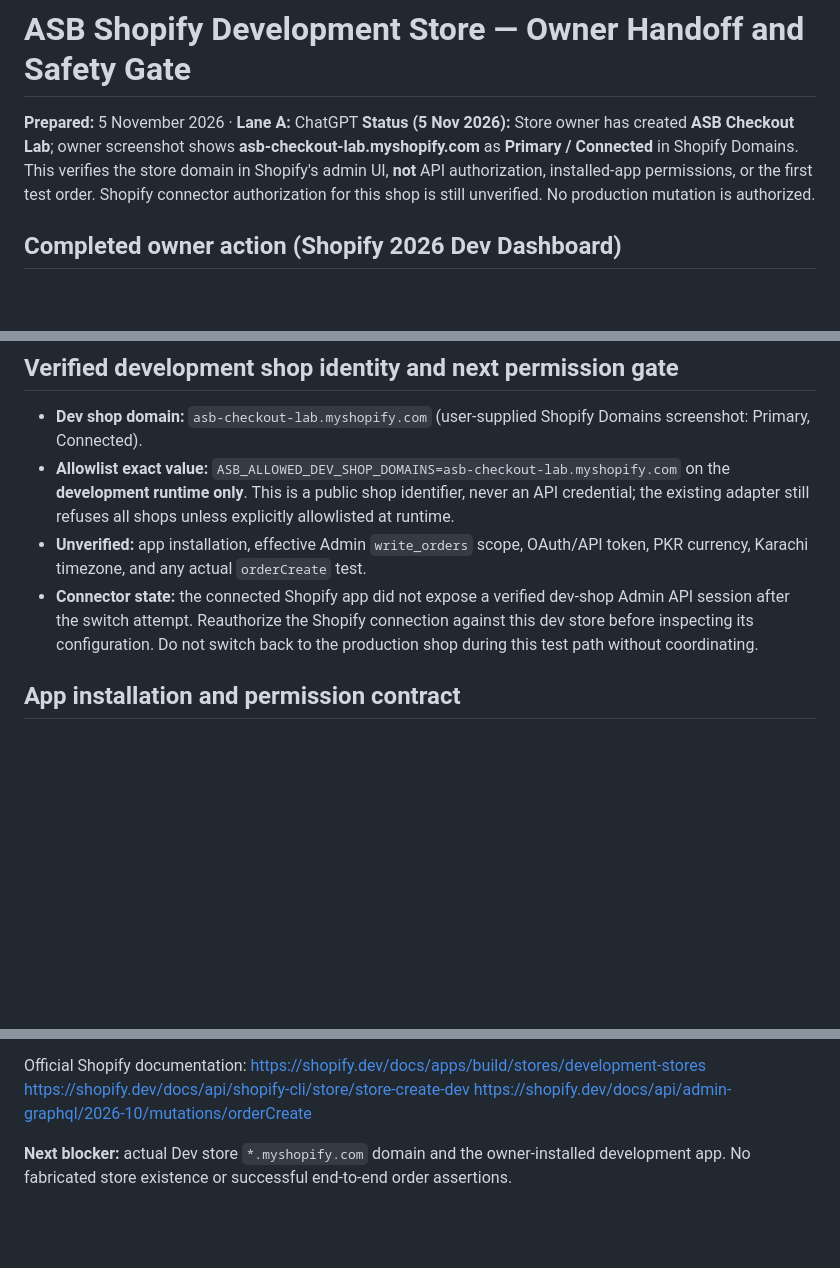
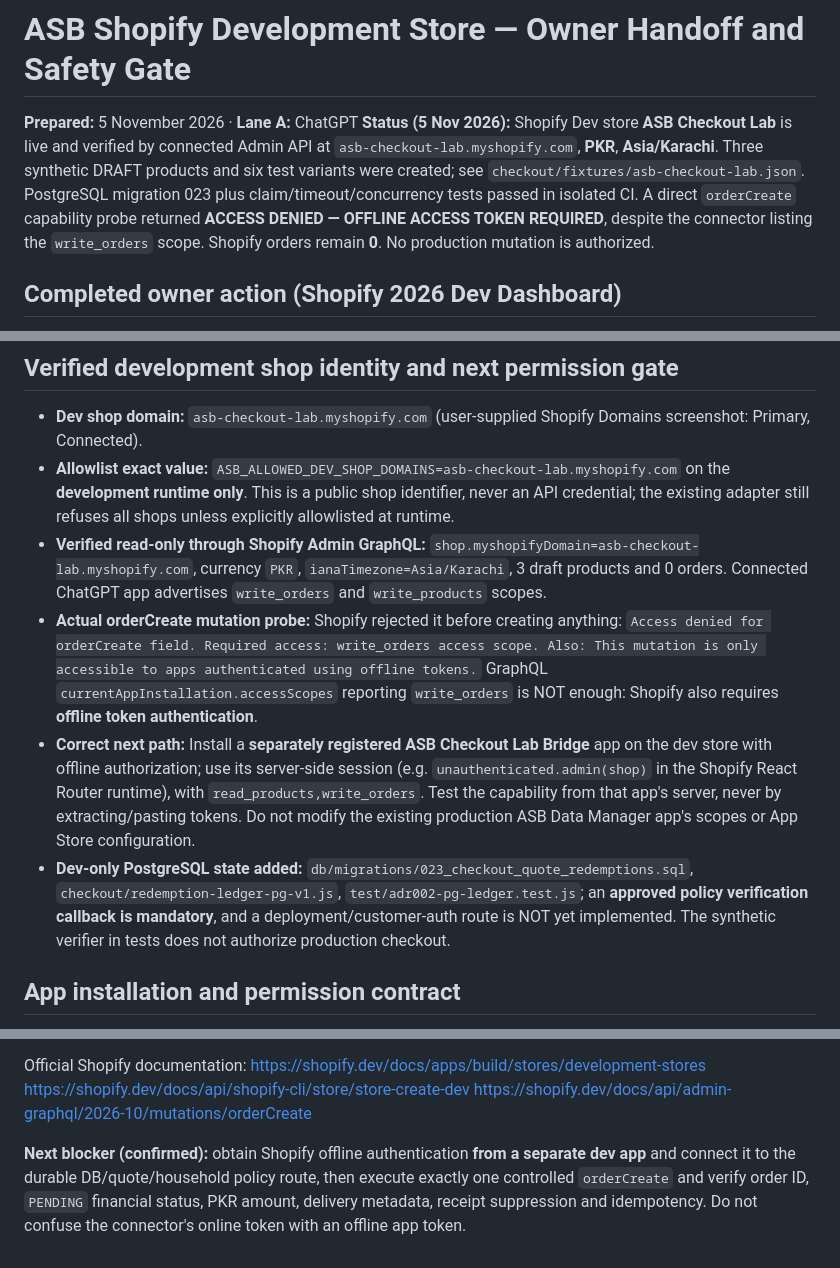
Before and after one commit to Baftwaqas/asb-pipeline, a Markdown page: docs/asb-shopify-dev-store-handoff.md, 3 parts joined by grey strips. Rendered like a GitHub page; blank space fills up the shorter version.

Commit message:
docs(checkout): log successful dev fixture/PG CI and Shopify offline-token orderCreate gate

```diff
--- a/docs/asb-shopify-dev-store-handoff.md
+++ b/docs/asb-shopify-dev-store-handoff.md
@@ -1,6 +1,6 @@
 # ASB Shopify Development Store — Owner Handoff and Safety Gate
 **Prepared:** 5 November 2026 · **Lane A:** ChatGPT
-**Status (5 Nov 2026):** Store owner has created **ASB Checkout Lab**; owner screenshot shows **asb-checkout-lab.myshopify.com** as **Primary / Connected** in Shopify Domains. This verifies the store domain in Shopify's admin UI, **not** API authorization, installed-app permissions, or the first test order. Shopify connector authorization for this shop is still unverified. No production mutation is authorized.
+**Status (5 Nov 2026):** Shopify Dev store **ASB Checkout Lab** is live and verified by connected Admin API at `asb-checkout-lab.myshopify.com`, **PKR**, **Asia/Karachi**. Three synthetic DRAFT products and six test variants were created; see `checkout/fixtures/asb-checkout-lab.json`. PostgreSQL migration 023 plus claim/timeout/concurrency tests passed in isolated CI. A direct `orderCreate` capability probe returned **ACCESS DENIED — OFFLINE ACCESS TOKEN REQUIRED**, despite the connector listing the `write_orders` scope. Shopify orders remain **0**. No production mutation is authorized.
 
 ## Completed owner action (Shopify 2026 Dev Dashboard)
 1. Open https://dev.shopify.com/ and sign in to the Shopify account/organization with development-store permission.
@@ -21,8 +21,10 @@ The interactive browser/Shopify authentication must be completed by the owner on
 
 - **Dev shop domain:** `asb-checkout-lab.myshopify.com` (user-supplied Shopify Domains screenshot: Primary, Connected).
 - **Allowlist exact value:** `ASB_ALLOWED_DEV_SHOP_DOMAINS=asb-checkout-lab.myshopify.com` on the **development runtime only**. This is a public shop identifier, never an API credential; the existing adapter still refuses all shops unless explicitly allowlisted at runtime.
-- **Unverified:** app installation, effective Admin `write_orders` scope, OAuth/API token, PKR currency, Karachi timezone, and any actual `orderCreate` test.
-- **Connector state:** the connected Shopify app did not expose a verified dev-shop Admin API session after the switch attempt. Reauthorize the Shopify connection against this dev store before inspecting its configuration. Do not switch back to the production shop during this test path without coordinating.
+- **Verified read-only through Shopify Admin GraphQL:** `shop.myshopifyDomain=asb-checkout-lab.myshopify.com`, currency `PKR`, `ianaTimezone=Asia/Karachi`, 3 draft products and 0 orders. Connected ChatGPT app advertises `write_orders` and `write_products` scopes.
+- **Actual orderCreate mutation probe:** Shopify rejected it before creating anything: `Access denied for orderCreate field. Required access: write_orders access scope. Also: This mutation is only accessible to apps authenticated using offline tokens.` GraphQL `currentAppInstallation.accessScopes` reporting `write_orders` is NOT enough: Shopify also requires **offline token authentication**.
+- **Correct next path:** Install a **separately registered ASB Checkout Lab Bridge** app on the dev store with offline authorization; use its server-side session (e.g. `unauthenticated.admin(shop)` in the Shopify React Router runtime), with `read_products,write_orders`. Test the capability from that app's server, never by extracting/pasting tokens. Do not modify the existing production ASB Data Manager app's scopes or App Store configuration.
+- **Dev-only PostgreSQL state added:** `db/migrations/023_checkout_quote_redemptions.sql`, `checkout/redemption-ledger-pg-v1.js`, `test/adr002-pg-ledger.test.js`; an **approved policy verification callback is mandatory**, and a deployment/customer-auth route is NOT yet implemented. The synthetic verifier in tests does not authorize production checkout.
 
 ## App installation and permission contract
 
@@ -56,4 +58,4 @@ https://shopify.dev/docs/apps/build/stores/development-stores
 https://shopify.dev/docs/api/shopify-cli/store/store-create-dev
 https://shopify.dev/docs/api/admin-graphql/2026-10/mutations/orderCreate
 
-**Next blocker:** actual Dev store `*.myshopify.com` domain and the owner-installed development app. No fabricated store existence or successful end-to-end order assertions.
+**Next blocker (confirmed):** obtain Shopify offline authentication **from a separate dev app** and connect it to the durable DB/quote/household policy route, then execute exactly one controlled `orderCreate` and verify order ID, `PENDING` financial status, PKR amount, delivery metadata, receipt suppression and idempotency. Do not confuse the connector's online token with an offline app token.
```
